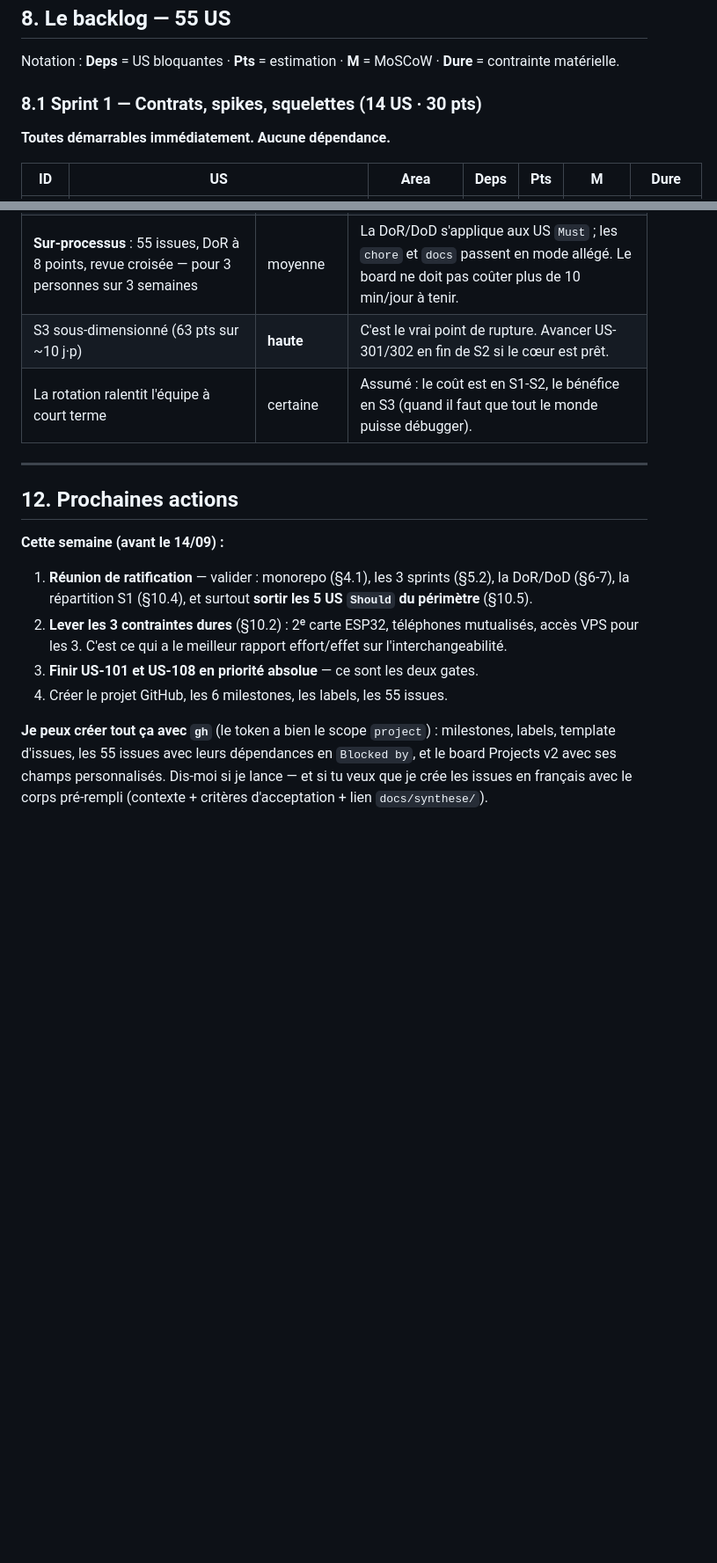
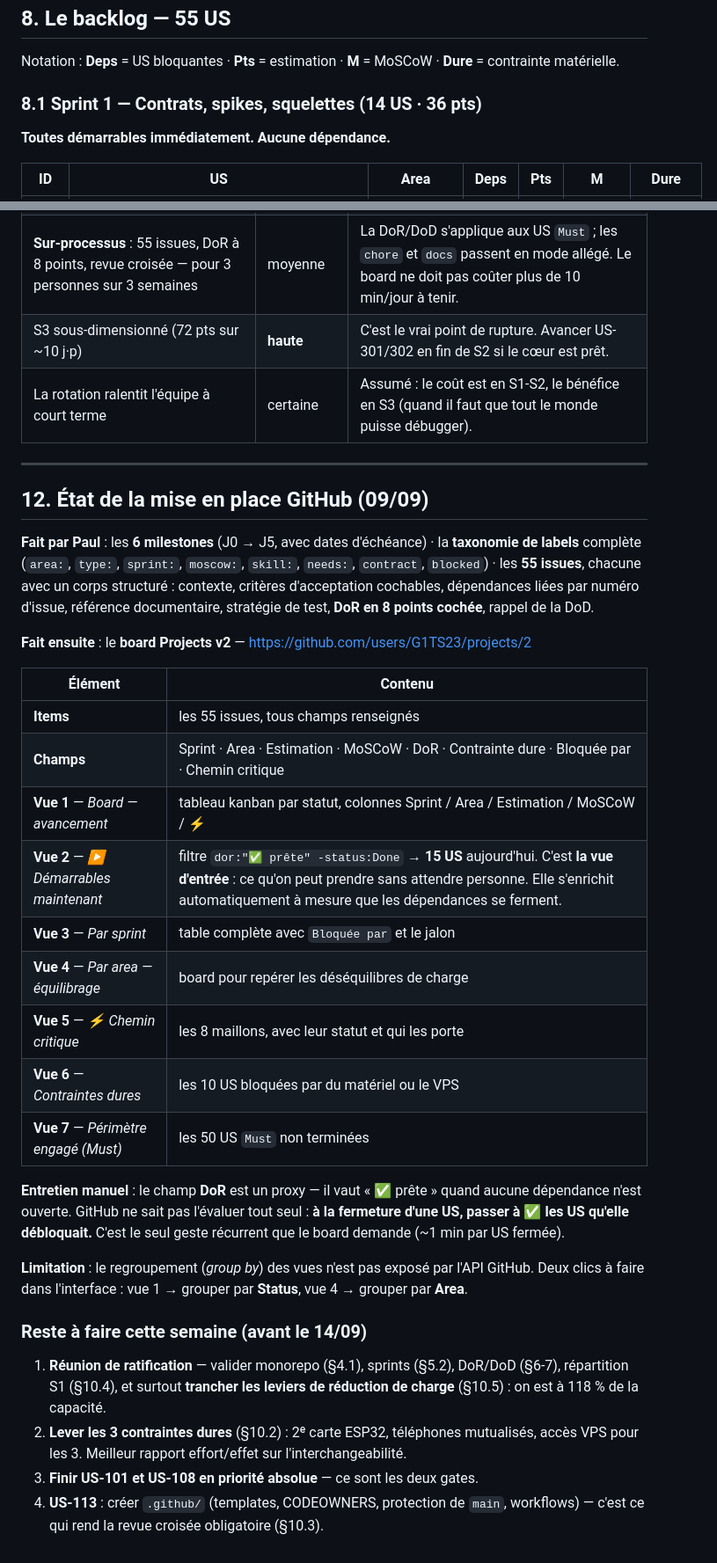
Before and after one commit to G1TS23/dengon, a Markdown page: docs/olivier/proposition-organisation-github.md, 2 parts joined by grey strips. Shown at 88% size. GitHub-like rendering; blank space fills up the shorter version.

```diff
--- a/docs/olivier/proposition-organisation-github.md
+++ b/docs/olivier/proposition-organisation-github.md
@@ -282,7 +282,7 @@ les DoD ci-dessus sont les paliers qui y mènent.
 Notation : **Deps** = US bloquantes · **Pts** = estimation ·
 **M** = MoSCoW · **Dure** = contrainte matérielle.
 
-### 8.1 Sprint 1 — Contrats, spikes, squelettes (14 US · 30 pts)
+### 8.1 Sprint 1 — Contrats, spikes, squelettes (14 US · 36 pts)
 
 **Toutes démarrables immédiatement. Aucune dépendance.**
 
@@ -506,26 +523,52 @@ d'abord, sécurité ensuite, dashboard en dernier.
 | Les contrats S1 sont **bâclés** → il faut les rouvrir en S2, et tout le backlog S2 vacille | moyenne | Label `contract` + gel formel en réunion + revue à 3 obligatoire sur les 4 contrats |
 | Les **bouchons deviennent la réalité** : l'app marche sur le bouchon, le vrai FFI arrive trop tard | **haute** | US-302 planifiée **au premier jour de S3**, pas au milieu. Répétition E2E dès qu'elle est verte. |
 | **Sur-processus** : 55 issues, DoR à 8 points, revue croisée — pour 3 personnes sur 3 semaines | moyenne | La DoR/DoD s'applique aux US `Must` ; les `chore` et `docs` passent en mode allégé. Le board ne doit pas coûter plus de 10 min/jour à tenir. |
-| S3 sous-dimensionné (63 pts sur ~10 j·p) | **haute** | C'est le vrai point de rupture. Avancer US-301/302 en fin de S2 si le cœur est prêt. |
+| S3 sous-dimensionné (72 pts sur ~10 j·p) | **haute** | C'est le vrai point de rupture. Avancer US-301/302 en fin de S2 si le cœur est prêt. |
 | La rotation ralentit l'équipe à court terme | certaine | Assumé : le coût est en S1-S2, le bénéfice en S3 (quand il faut que tout le monde puisse débugger). |
 
 ---
 
-## 12. Prochaines actions
+## 12. État de la mise en place GitHub (09/09)
 
-**Cette semaine (avant le 14/09) :**
+**Fait par Paul** : les **6 milestones** (J0 → J5, avec dates d'échéance) · la
+**taxonomie de labels** complète (`area:`, `type:`, `sprint:`, `moscow:`,
+`skill:`, `needs:`, `contract`, `blocked`) · les **55 issues**, chacune avec un
+corps structuré : contexte, critères d'acceptation cochables, dépendances liées
+par numéro d'issue, référence documentaire, stratégie de test, **DoR en 8 points
+cochée**, rappel de la DoD.
 
-1. **Réunion de ratification** — valider : monorepo (§4.1), les 3 sprints
-   (§5.2), la DoR/DoD (§6-7), la répartition S1 (§10.4), et surtout **sortir
-   les 5 US `Should` du périmètre** (§10.5).
+**Fait ensuite** : le **board Projects v2** —
+<https://github.com/users/G1TS23/projects/2>
+
+| Élément | Contenu |
+| --- | --- |
+| **Items** | les 55 issues, tous champs renseignés |
+| **Champs** | Sprint · Area · Estimation · MoSCoW · DoR · Contrainte dure · Bloquée par · Chemin critique |
+| **Vue 1** — *Board — avancement* | tableau kanban par statut, colonnes Sprint / Area / Estimation / MoSCoW / ⚡ |
+| **Vue 2** — *▶ Démarrables maintenant* | filtre `dor:"✅ prête" -status:Done` → **15 US** aujourd'hui. C'est **la vue d'entrée** : ce qu'on peut prendre sans attendre personne. Elle s'enrichit automatiquement à mesure que les dépendances se ferment. |
+| **Vue 3** — *Par sprint* | table complète avec `Bloquée par` et le jalon |
+| **Vue 4** — *Par area — équilibrage* | board pour repérer les déséquilibres de charge |
+| **Vue 5** — *⚡ Chemin critique* | les 8 maillons, avec leur statut et qui les porte |
+| **Vue 6** — *Contraintes dures* | les 10 US bloquées par du matériel ou le VPS |
+| **Vue 7** — *Périmètre engagé (Must)* | les 50 US `Must` non terminées |
+
+**Entretien manuel** : le champ **DoR** est un proxy — il vaut « ✅ prête »
+quand aucune dépendance n'est ouverte. GitHub ne sait pas l'évaluer tout seul :
+**à la fermeture d'une US, passer à ✅ les US qu'elle débloquait.** C'est le
+seul geste récurrent que le board demande (~1 min par US fermée).
+
+**Limitation** : le regroupement (*group by*) des vues n'est pas exposé par
+l'API GitHub. Deux clics à faire dans l'interface : vue 1 → grouper par
+**Status**, vue 4 → grouper par **Area**.
+
+### Reste à faire cette semaine (avant le 14/09)
+
+1. **Réunion de ratification** — valider monorepo (§4.1), sprints (§5.2),
+   DoR/DoD (§6-7), répartition S1 (§10.4), et surtout **trancher les leviers de
+   réduction de charge** (§10.5) : on est à 118 % de la capacité.
 2. **Lever les 3 contraintes dures** (§10.2) : 2ᵉ carte ESP32, téléphones
-   mutualisés, accès VPS pour les 3. C'est ce qui a le meilleur rapport
-   effort/effet sur l'interchangeabilité.
+   mutualisés, accès VPS pour les 3. Meilleur rapport effort/effet sur
+   l'interchangeabilité.
 3. **Finir US-101 et US-108 en priorité absolue** — ce sont les deux gates.
-4. Créer le projet GitHub, les 6 milestones, les labels, les 55 issues.
-
-**Je peux créer tout ça avec `gh`** (le token a bien le scope `project`) :
-milestones, labels, template d'issues, les 55 issues avec leurs dépendances en
-`Blocked by`, et le board Projects v2 avec ses champs personnalisés. Dis-moi si
-je lance — et si tu veux que je crée les issues en français avec le corps
-pré-rempli (contexte + critères d'acceptation + lien `docs/synthese/`).
+4. **US-113** : créer `.github/` (templates, CODEOWNERS, protection de `main`,
+   workflows) — c'est ce qui rend la revue croisée obligatoire (§10.3).
```
Also changed, not shown: other parts of docs/olivier/proposition-organisation-github.md (+28 -11 lines).
